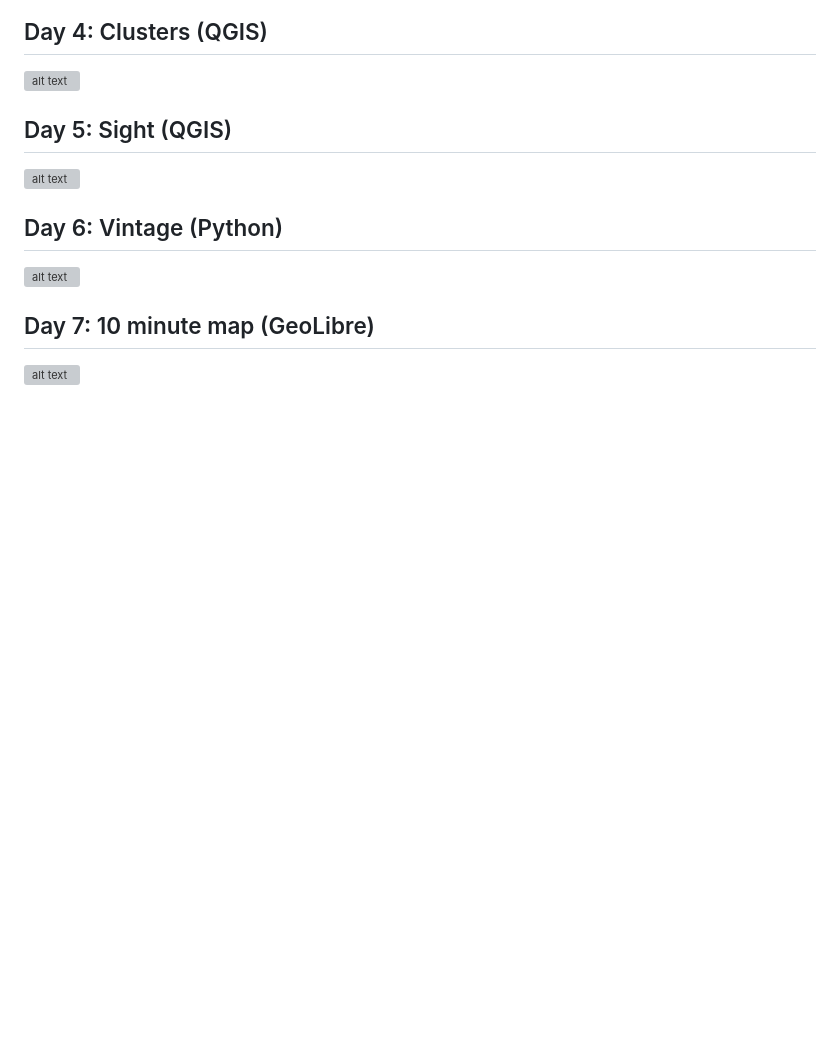
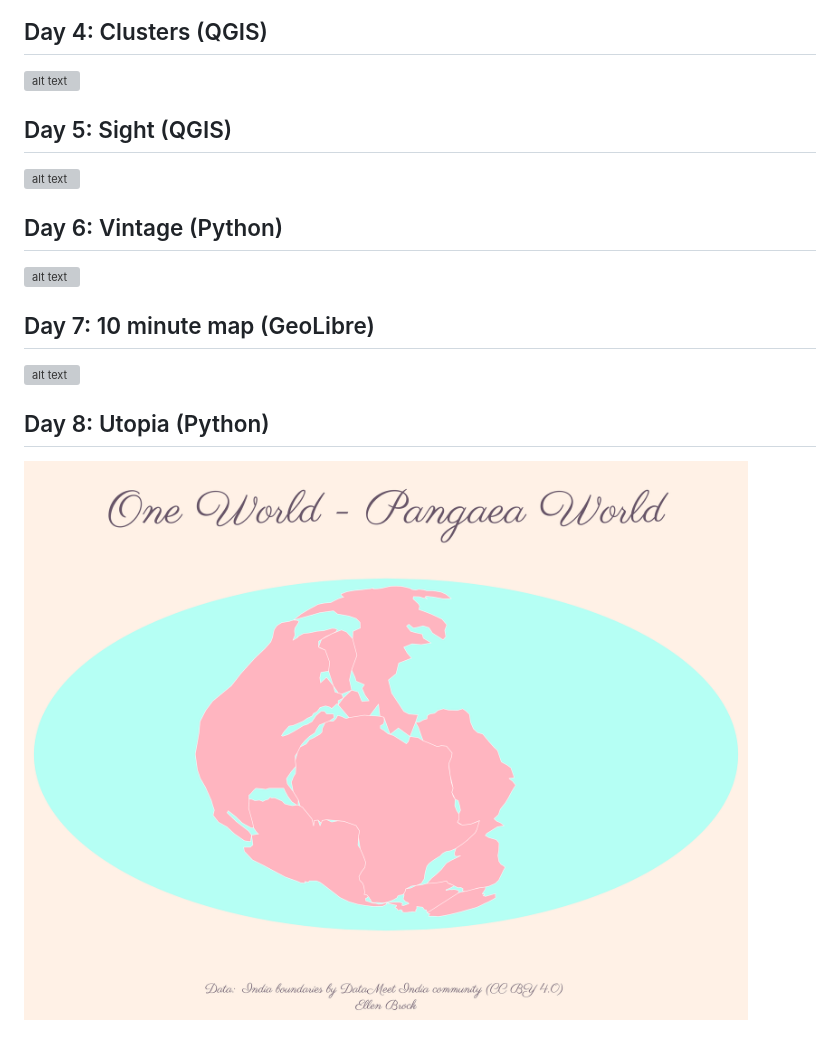
Before and after one commit to EllenB/30-day-map-challenge-2026, a Markdown page: README.md, the part around the change. Drawn GitHub-style; pictures changed too: images_all/day_08_utopia.png (added); blank space fills up the shorter version; grey boxes are pictures that could not be loaded.

Commit message:
added day 08

```diff
--- a/README.md
+++ b/README.md
@@ -27,3 +27,7 @@
 ## Day 7: 10 minute map (GeoLibre)
 
 ![alt text](images_all/day_07_10_min_map.png)
+
+## Day 8: Utopia (Python)
+
+![alt text](images_all/day_08_utopia.png)
```
Also changed, not shown: day_08/day_08_utopia.png (added).
